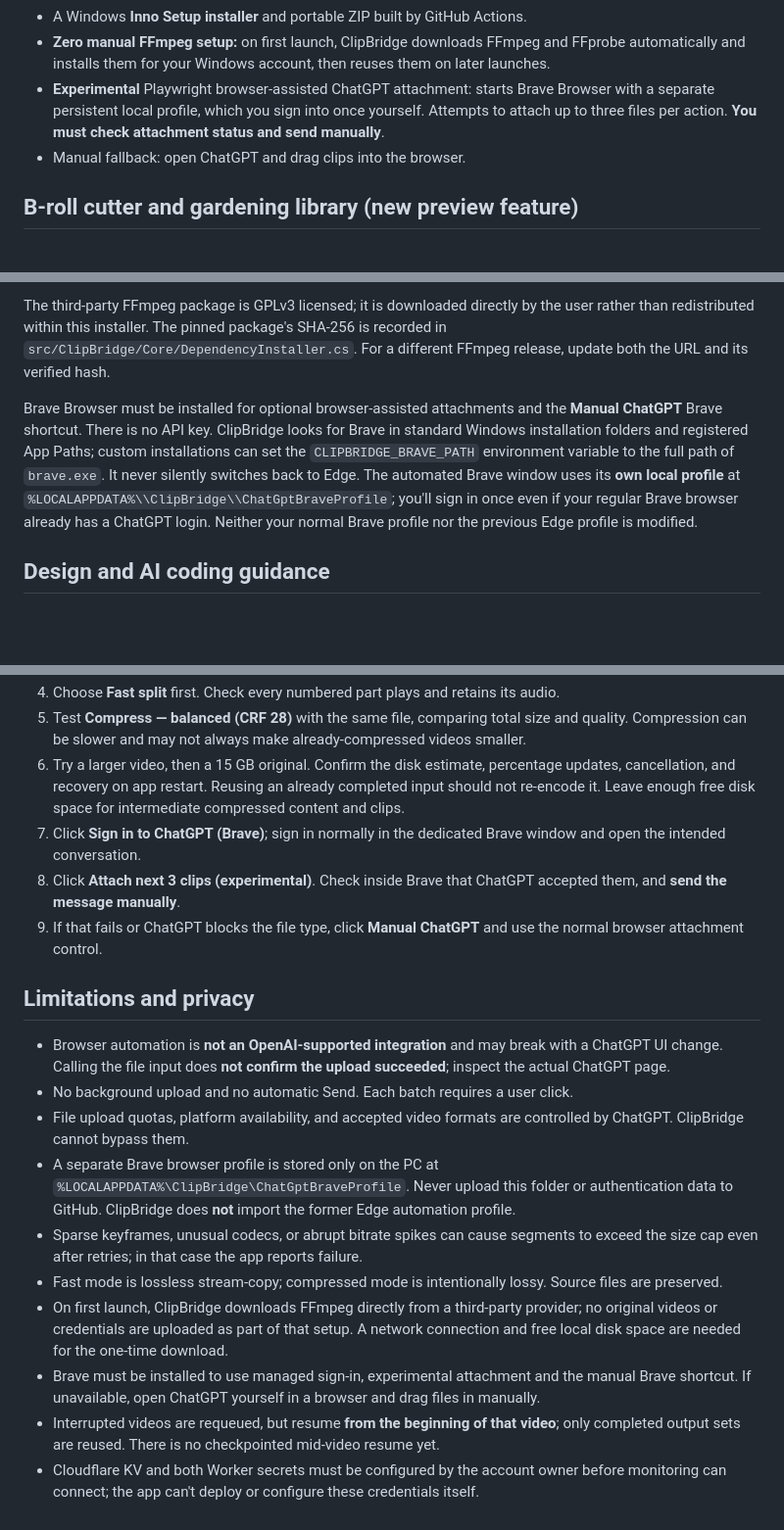
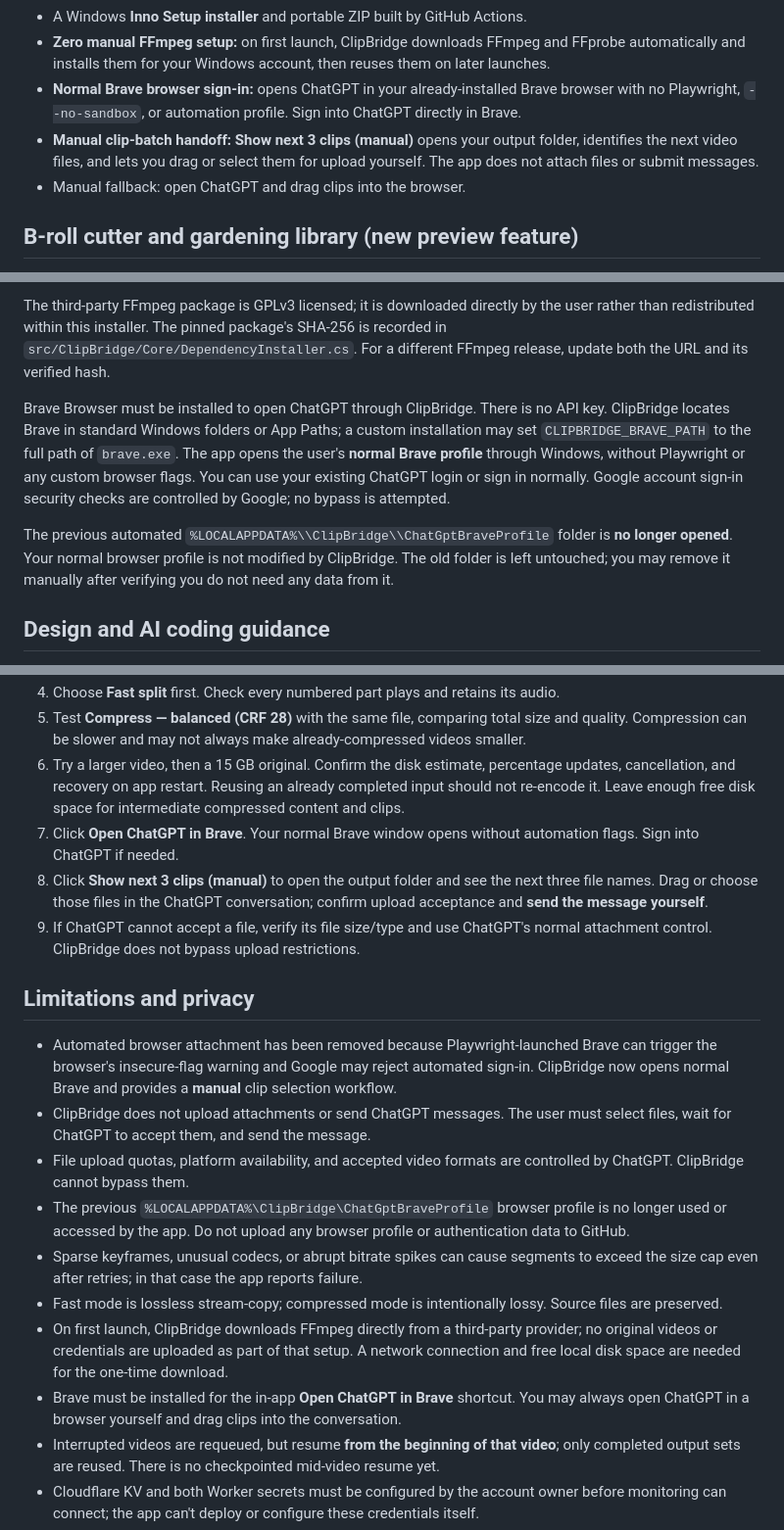
Before and after one commit to Archil3s/clipbridge-windows, a Markdown page: README.md, 3 parts joined by grey strips. Shown at 98% size. Rendered like a GitHub page; blank space fills up the shorter version.

Commit message:
Document normal Brave sign-in without Playwright and manual clip-batch upload

```diff
--- a/README.md
+++ b/README.md
@@ -16,7 +16,8 @@ ClipBridge is a Windows-only C# / WPF desktop application that prepares large vi
 - One-time compression before splitting to reduce total processing, plus size validation and adaptive segment-duration retries.
 - A Windows **Inno Setup installer** and portable ZIP built by GitHub Actions.
 - **Zero manual FFmpeg setup:** on first launch, ClipBridge downloads FFmpeg and FFprobe automatically and installs them for your Windows account, then reuses them on later launches.
-- **Experimental** Playwright browser-assisted ChatGPT attachment: starts Brave Browser with a separate persistent local profile, which you sign into once yourself. Attempts to attach up to three files per action. **You must check attachment status and send manually**.
+- **Normal Brave browser sign-in:** opens ChatGPT in your already-installed Brave browser with no Playwright, `--no-sandbox`, or automation profile. Sign into ChatGPT directly in Brave.
+- **Manual clip-batch handoff:** **Show next 3 clips (manual)** opens your output folder, identifies the next video files, and lets you drag or select them for upload yourself. The app does not attach files or submit messages.
 - Manual fallback: open ChatGPT and drag clips into the browser.
 
 ## B-roll cutter and gardening library (new preview feature)
@@ -37,7 +38,9 @@ Alternatively download `ClipBridge-win-x64-portable`, extract the whole director
 
 The third-party FFmpeg package is GPLv3 licensed; it is downloaded directly by the user rather than redistributed within this installer. The pinned package's SHA-256 is recorded in `src/ClipBridge/Core/DependencyInstaller.cs`. For a different FFmpeg release, update both the URL and its verified hash.
 
-Brave Browser must be installed for optional browser-assisted attachments and the **Manual ChatGPT** Brave shortcut. There is no API key. ClipBridge looks for Brave in standard Windows installation folders and registered App Paths; custom installations can set the `CLIPBRIDGE_BRAVE_PATH` environment variable to the full path of `brave.exe`. It never silently switches back to Edge. The automated Brave window uses its **own local profile** at `%LOCALAPPDATA%\\ClipBridge\\ChatGptBraveProfile`; you'll sign in once even if your regular Brave browser already has a ChatGPT login. Neither your normal Brave profile nor the previous Edge profile is modified.
+Brave Browser must be installed to open ChatGPT through ClipBridge. There is no API key. ClipBridge locates Brave in standard Windows folders or App Paths; a custom installation may set `CLIPBRIDGE_BRAVE_PATH` to the full path of `brave.exe`. The app opens the user's **normal Brave profile** through Windows, without Playwright or any custom browser flags. You can use your existing ChatGPT login or sign in normally. Google account sign-in security checks are controlled by Google; no bypass is attempted.
+
+The previous automated `%LOCALAPPDATA%\\ClipBridge\\ChatGptBraveProfile` folder is **no longer opened**. Your normal browser profile is not modified by ClipBridge. The old folder is left untouched; you may remove it manually after verifying you do not need any data from it.
 
 ## Design and AI coding guidance
 
@@ -83,20 +86,20 @@ Cloudflare monitoring is **disabled by default**. Do not paste a Cloudflare acco
 4. Choose **Fast split** first. Check every numbered part plays and retains its audio.
 5. Test **Compress — balanced (CRF 28)** with the same file, comparing total size and quality. Compression can be slower and may not always make already-compressed videos smaller.
 6. Try a larger video, then a 15 GB original. Confirm the disk estimate, percentage updates, cancellation, and recovery on app restart. Reusing an already completed input should not re-encode it. Leave enough free disk space for intermediate compressed content and clips.
-7. Click **Sign in to ChatGPT (Brave)**; sign in normally in the dedicated Brave window and open the intended conversation.
-8. Click **Attach next 3 clips (experimental)**. Check inside Brave that ChatGPT accepted them, and **send the message manually**.
-9. If that fails or ChatGPT blocks the file type, click **Manual ChatGPT** and use the normal browser attachment control.
+7. Click **Open ChatGPT in Brave**. Your normal Brave window opens without automation flags. Sign into ChatGPT if needed.
+8. Click **Show next 3 clips (manual)** to open the output folder and see the next three file names. Drag or choose those files in the ChatGPT conversation; confirm upload acceptance and **send the message yourself**.
+9. If ChatGPT cannot accept a file, verify its file size/type and use ChatGPT's normal attachment control. ClipBridge does not bypass upload restrictions.
 
 ## Limitations and privacy
 
-- Browser automation is **not an OpenAI-supported integration** and may break with a ChatGPT UI change. Calling the file input does **not confirm the upload succeeded**; inspect the actual ChatGPT page.
-- No background upload and no automatic Send. Each batch requires a user click.
+- Automated browser attachment has been removed because Playwright-launched Brave can trigger the browser's insecure-flag warning and Google may reject automated sign-in. ClipBridge now opens normal Brave and provides a **manual** clip selection workflow.
+- ClipBridge does not upload attachments or send ChatGPT messages. The user must select files, wait for ChatGPT to accept them, and send the message.
 - File upload quotas, platform availability, and accepted video formats are controlled by ChatGPT. ClipBridge cannot bypass them.
-- A separate Brave browser profile is stored only on the PC at `%LOCALAPPDATA%\ClipBridge\ChatGptBraveProfile`. Never upload this folder or authentication data to GitHub. ClipBridge does **not** import the former Edge automation profile.
+- The previous `%LOCALAPPDATA%\ClipBridge\ChatGptBraveProfile` browser profile is no longer used or accessed by the app. Do not upload any browser profile or authentication data to GitHub.
 - Sparse keyframes, unusual codecs, or abrupt bitrate spikes can cause segments to exceed the size cap even after retries; in that case the app reports failure.
 - Fast mode is lossless stream-copy; compressed mode is intentionally lossy. Source files are preserved.
 - On first launch, ClipBridge downloads FFmpeg directly from a third-party provider; no original videos or credentials are uploaded as part of that setup. A network connection and free local disk space are needed for the one-time download.
-- Brave must be installed to use managed sign-in, experimental attachment and the manual Brave shortcut. If unavailable, open ChatGPT yourself in a browser and drag files in manually.
+- Brave must be installed for the in-app **Open ChatGPT in Brave** shortcut. You may always open ChatGPT in a browser yourself and drag clips into the conversation.
 - Interrupted videos are requeued, but resume **from the beginning of that video**; only completed output sets are reused. There is no checkpointed mid-video resume yet.
 - Cloudflare KV and both Worker secrets must be configured by the account owner before monitoring can connect; the app can't deploy or configure these credentials itself.
 - Temporary transcodes use local disk and may be sizeable. Cancellation may leave partial output clips.
```
Also changed, not shown: other parts of README.md (+1 -1 lines).
